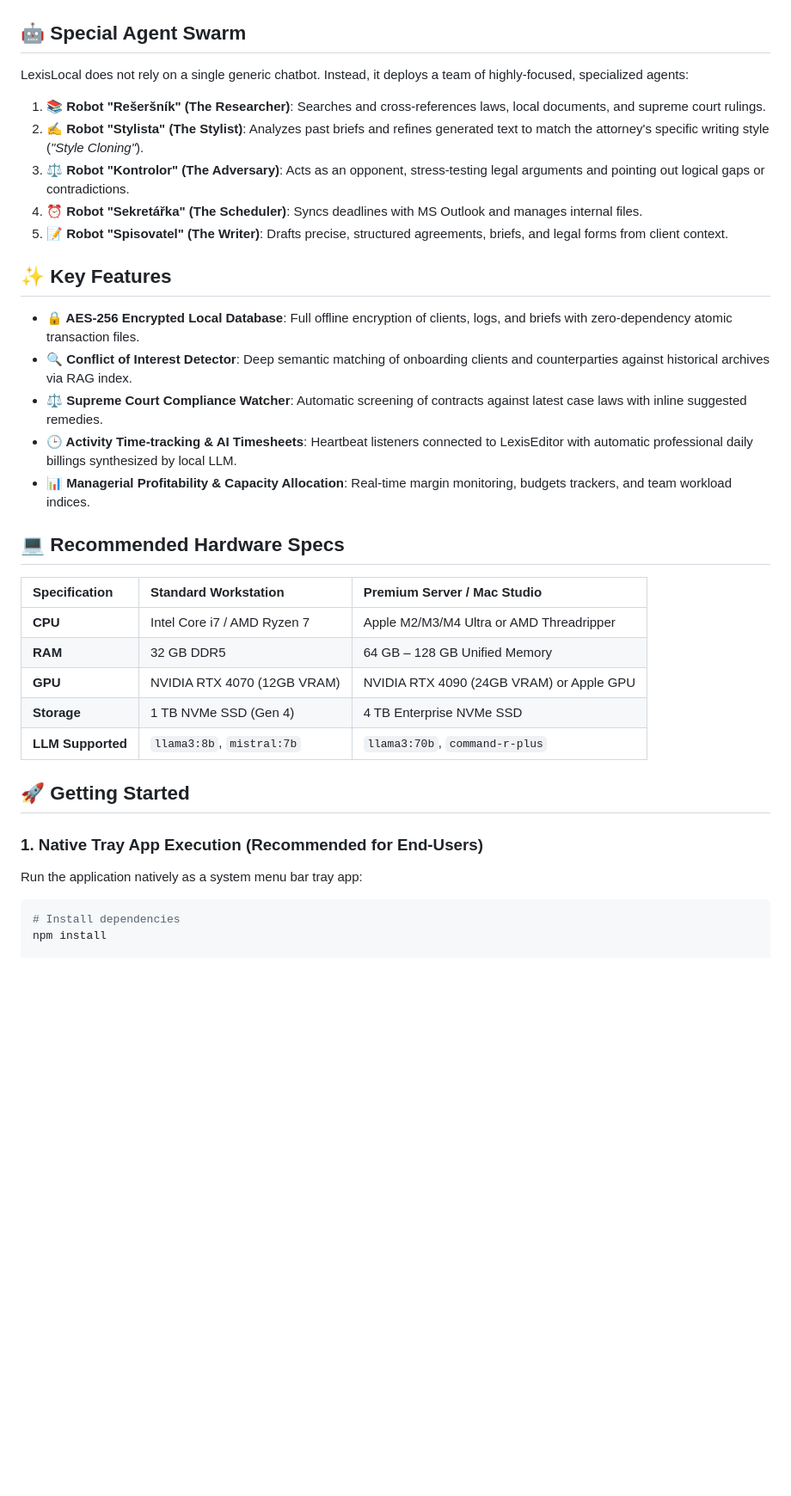
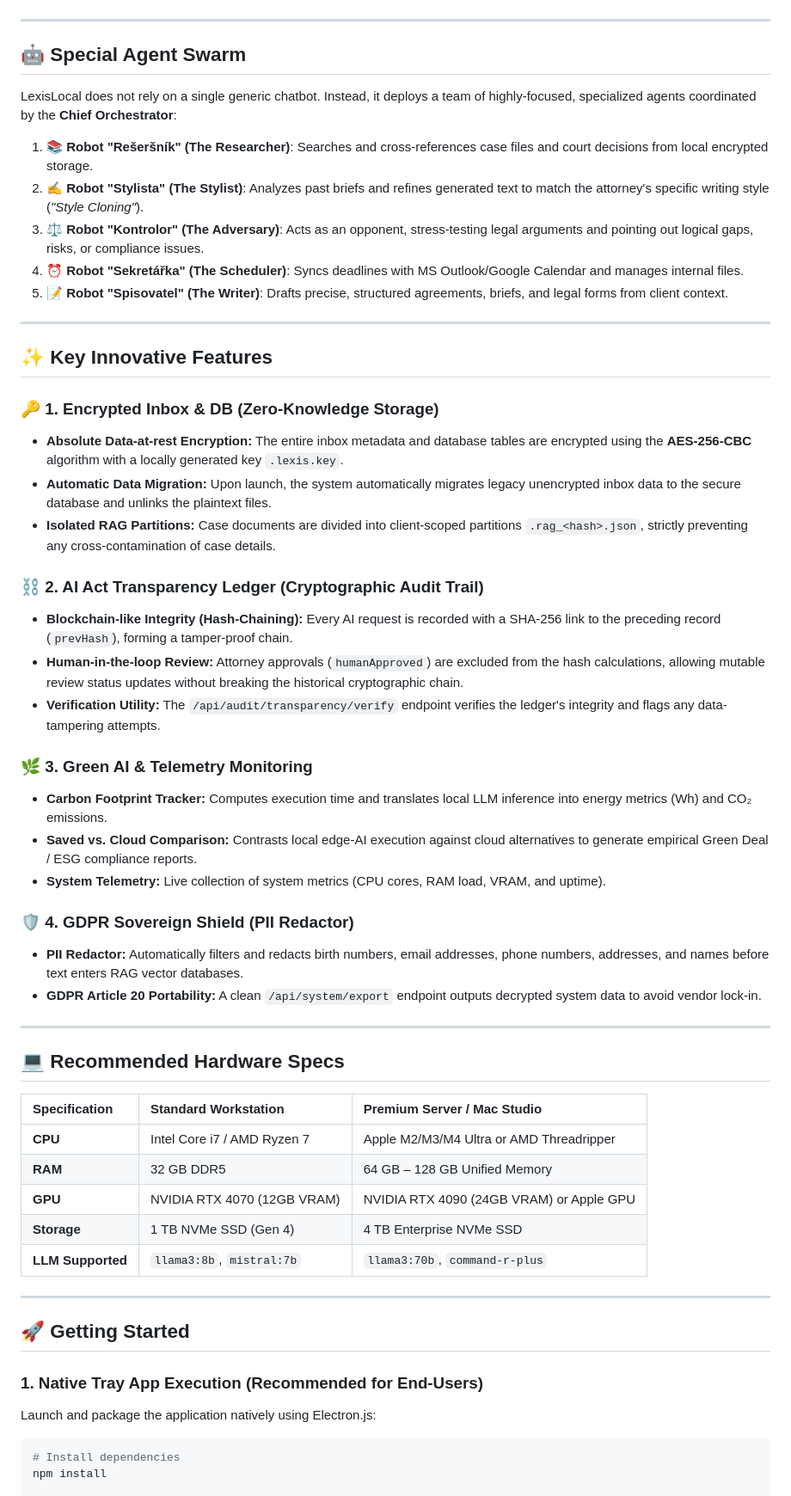
Before and after one commit to Zdenekdi/LexisLocal, a Markdown page: README.md, the part around one of its changes. Shown at 86% size. GitHub-like rendering; blank space fills up the shorter version.

````diff
--- a/README.md
+++ b/README.md
@@ -108,22 +149,41 @@ graph TD
 ```
+
+---
 
 ## 🤖 Special Agent Swarm
 
-LexisLocal does not rely on a single generic chatbot. Instead, it deploys a team of highly-focused, specialized agents:
+LexisLocal does not rely on a single generic chatbot. Instead, it deploys a team of highly-focused, specialized agents coordinated by the **Chief Orchestrator**:
 
-1.  **📚 Robot "Rešeršník" (The Researcher)**: Searches and cross-references laws, local documents, and supreme court rulings.
+1.  **📚 Robot "Rešeršník" (The Researcher)**: Searches and cross-references case files and court decisions from local encrypted storage.
 2.  **✍️ Robot "Stylista" (The Stylist)**: Analyzes past briefs and refines generated text to match the attorney's specific writing style (*"Style Cloning"*).
-3.  **⚖️ Robot "Kontrolor" (The Adversary)**: Acts as an opponent, stress-testing legal arguments and pointing out logical gaps or contradictions.
-4.  **⏰ Robot "Sekretářka" (The Scheduler)**: Syncs deadlines with MS Outlook and manages internal files.
+3.  **⚖️ Robot "Kontrolor" (The Adversary)**: Acts as an opponent, stress-testing legal arguments and pointing out logical gaps, risks, or compliance issues.
+4.  **⏰ Robot "Sekretářka" (The Scheduler)**: Syncs deadlines with MS Outlook/Google Calendar and manages internal files.
 5.  **📝 Robot "Spisovatel" (The Writer)**: Drafts precise, structured agreements, briefs, and legal forms from client context.
 
-## ✨ Key Features
+---
 
-*   **🔒 AES-256 Encrypted Local Database**: Full offline encryption of clients, logs, and briefs with zero-dependency atomic transaction files.
-*   **🔍 Conflict of Interest Detector**: Deep semantic matching of onboarding clients and counterparties against historical archives via RAG index.
-*   **⚖️ Supreme Court Compliance Watcher**: Automatic screening of contracts against latest case laws with inline suggested remedies.
-*   **🕒 Activity Time-tracking & AI Timesheets**: Heartbeat listeners connected to LexisEditor with automatic professional daily billings synthesized by local LLM.
-*   **📊 Managerial Profitability & Capacity Allocation**: Real-time margin monitoring, budgets trackers, and team workload indices.
+## ✨ Key Innovative Features
+
+### 🔑 1. Encrypted Inbox & DB (Zero-Knowledge Storage)
+*   **Absolute Data-at-rest Encryption:** The entire inbox metadata and database tables are encrypted using the **AES-256-CBC** algorithm with a locally generated key `.lexis.key`.
+*   **Automatic Data Migration:** Upon launch, the system automatically migrates legacy unencrypted inbox data to the secure database and unlinks the plaintext files.
+*   **Isolated RAG Partitions:** Case documents are divided into client-scoped partitions `.rag_<hash>.json`, strictly preventing any cross-contamination of case details.
+
+### ⛓️ 2. AI Act Transparency Ledger (Cryptographic Audit Trail)
+*   **Blockchain-like Integrity (Hash-Chaining):** Every AI request is recorded with a SHA-256 link to the preceding record (`prevHash`), forming a tamper-proof chain.
+*   **Human-in-the-loop Review:** Attorney approvals (`humanApproved`) are excluded from the hash calculations, allowing mutable review status updates without breaking the historical cryptographic chain.
+*   **Verification Utility:** The `/api/audit/transparency/verify` endpoint verifies the ledger's integrity and flags any data-tampering attempts.
+
+### 🌿 3. Green AI & Telemetry Monitoring
+*   **Carbon Footprint Tracker:** Computes execution time and translates local LLM inference into energy metrics (Wh) and CO₂ emissions.
+*   **Saved vs. Cloud Comparison:** Contrasts local edge-AI execution against cloud alternatives to generate empirical Green Deal / ESG compliance reports.
+*   **System Telemetry:** Live collection of system metrics (CPU cores, RAM load, VRAM, and uptime).
+
+### 🛡️ 4. GDPR Sovereign Shield (PII Redactor)
+*   **PII Redactor:** Automatically filters and redacts birth numbers, email addresses, phone numbers, addresses, and names before text enters RAG vector databases.
+*   **GDPR Article 20 Portability:** A clean `/api/system/export` endpoint outputs decrypted system data to avoid vendor lock-in.
+
+---
 
 ## 💻 Recommended Hardware Specs
 
@@ -135,10 +195,12 @@ LexisLocal does not rely on a single generic chatbot. Instead, it deploys a team
 | **Storage** | 1 TB NVMe SSD (Gen 4) | 4 TB Enterprise NVMe SSD |
 | **LLM Supported** | `llama3:8b`, `mistral:7b` | `llama3:70b`, `command-r-plus` |
 
+---
+
 ## 🚀 Getting Started
 
 ### 1. Native Tray App Execution (Recommended for End-Users)
-Run the application natively as a system menu bar tray app:
+Launch and package the application natively using Electron.js:
 ```bash
 # Install dependencies
 npm install
````
Also changed, not shown: other parts of README.md (+79 -31 lines).
